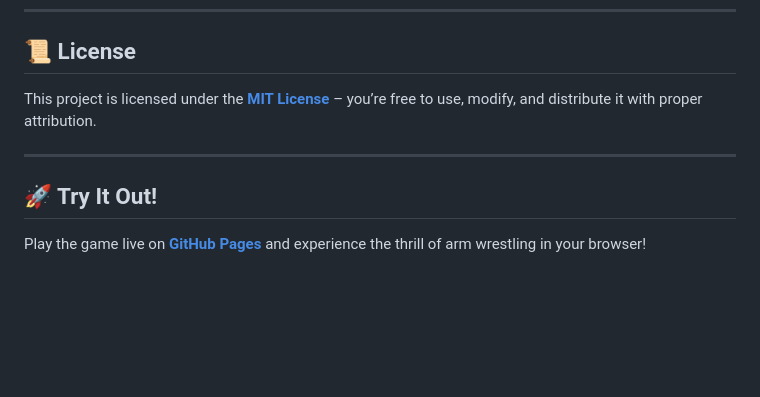
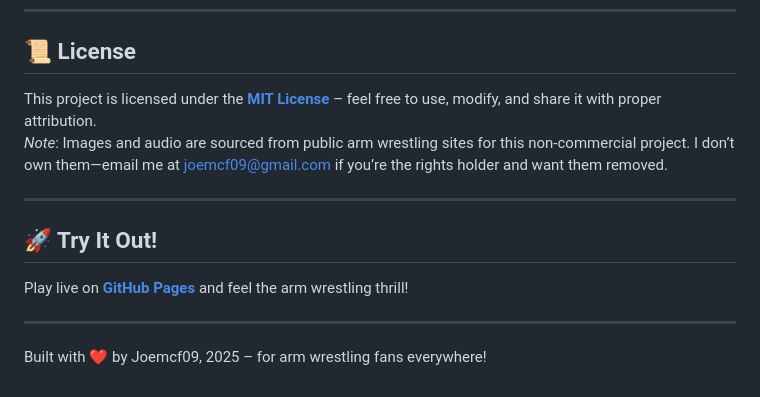
Before and after one commit to joemcf09/ArmWrestlingMatchSimulator, a Markdown page: README.md, the part around one of its changes. GitHub-like rendering; blank space fills up the shorter version.

```diff
--- a/README.md
+++ b/README.md
@@ -69,11 +63,13 @@ This project is in **beta testing** and welcomes contributions! Here’s how you
 ---
 
 ## 📜 License
-
-This project is licensed under the **[MIT License](LICENSE)** – you’re free to use, modify, and distribute it with proper attribution.
+This project is licensed under the **[MIT License](LICENSE)** – feel free to use, modify, and share it with proper attribution.
+*Note*: Images and audio are sourced from public arm wrestling sites for this non-commercial project. I don’t own them—email me at joemcf09@gmail.com if you’re the rights holder and want them removed.
 
 ---
 
 ## 🚀 Try It Out!
+Play live on **[GitHub Pages](https://joemcf09.github.io/ArmWrestlingMatchSimulator/)** and feel the arm wrestling thrill!
 
-Play the game live on **[GitHub Pages](https://joemcf09.github.io/ArmWrestlingMatchSimulator/)** and experience the thrill of arm wrestling in your browser!
+---
+Built with ❤️ by Joemcf09, 2025 – for arm wrestling fans everywhere!
```
Also changed, not shown: other parts of README.md (+26 -32 lines).
